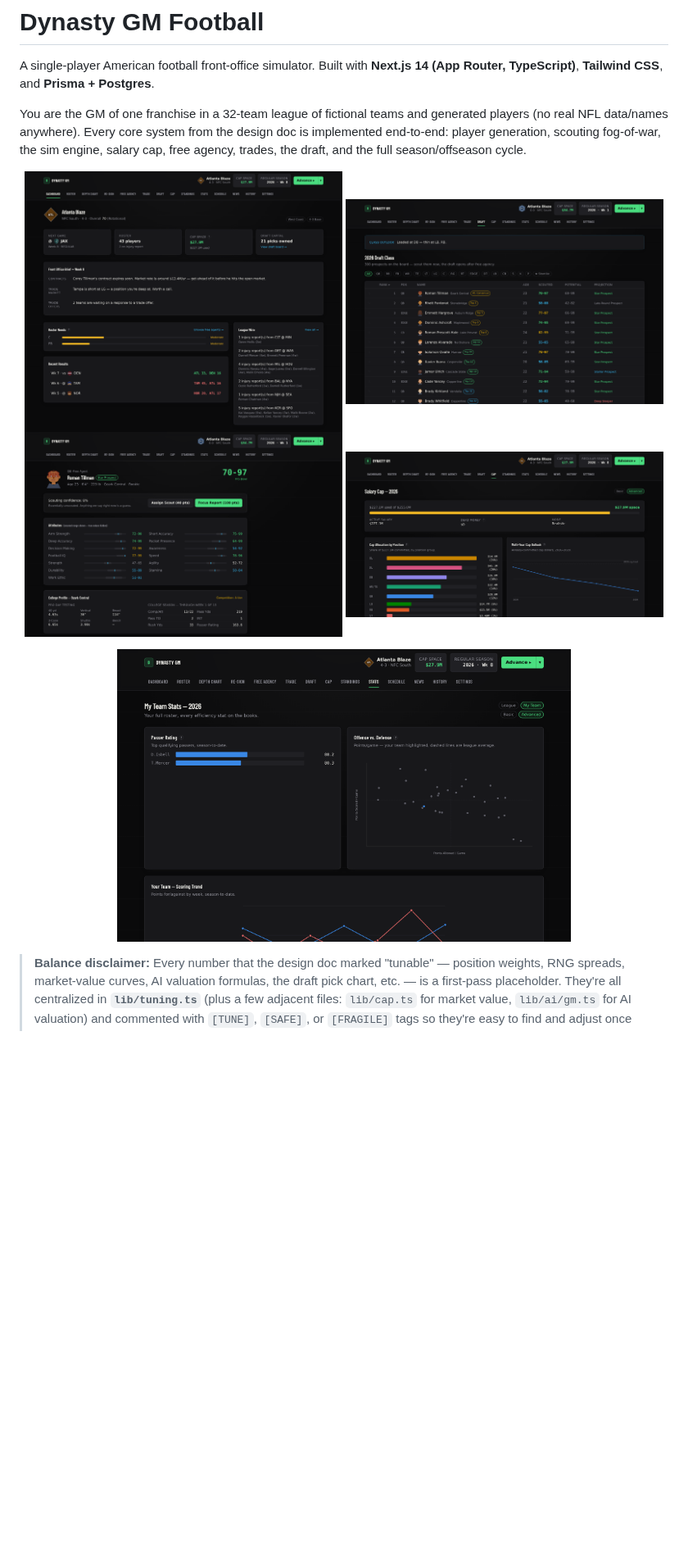
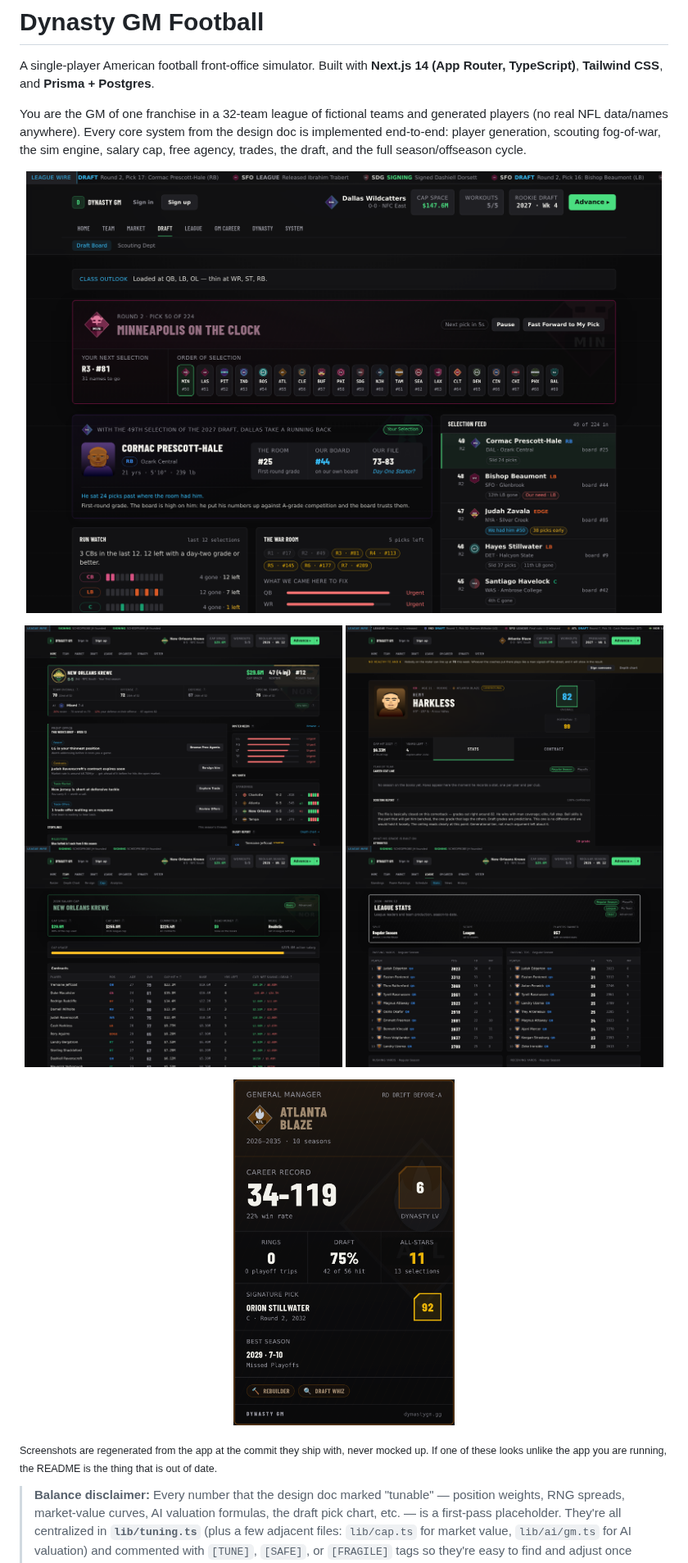
Before and after one commit to jakehabib/stox, a Markdown page: README.md, the part around one of its changes. Shown at 82% size. GitHub-like rendering; pictures changed too: docs/screenshots/cap-advanced.png, docs/screenshots/dashboard.png, docs/screenshots/draft-hub.png; blank space fills up the shorter version.

```diff
--- a/README.md
+++ b/README.md
@@ -10,14 +10,21 @@ fog-of-war, the sim engine, salary cap, free agency, trades, the draft, and
 the full season/offseason cycle.
 
 <p align="center">
-  <img src="docs/screenshots/dashboard.png" width="49%" alt="Team Dashboard" />
-  <img src="docs/screenshots/draft-hub.png" width="49%" alt="Draft Hub with Class Outlook and consensus big board" />
-  <img src="docs/screenshots/player-card.png" width="49%" alt="Player card with College Profile" />
-  <img src="docs/screenshots/cap-advanced.png" width="49%" alt="Cap page, Advanced view" />
+  <img src="docs/screenshots/draft-hub.png" width="98%" alt="Draft Day — a club on the clock, the live selection feed with board rank and how far a man slid, run watch, and the war room" />
 </p>
 <p align="center">
-  <img src="docs/screenshots/stats-myteam.png" width="70%" alt="Stats page, My Team / Advanced view" />
+  <img src="docs/screenshots/dashboard.png" width="49%" alt="Team dashboard" />
+  <img src="docs/screenshots/player-card.png" width="49%" alt="Player card — stats by default, the whole contract one tap away" />
+  <img src="docs/screenshots/cap-advanced.png" width="49%" alt="Cap sheet, Advanced view" />
+  <img src="docs/screenshots/stats-myteam.png" width="49%" alt="Stats, My Team / Advanced view" />
 </p>
+<p align="center">
+  <img src="docs/screenshots/gm-card.png" width="34%" alt="The GM card — a tenure on one card, sized for a screenshot" />
+</p>
+
+<sub>Screenshots are regenerated from the app at the commit they ship with, never
+mocked up. If one of these looks unlike the app you are running, the README is
+the thing that is out of date.</sub>
 
 > **Balance disclaimer:** Every number that the design doc marked "tunable" —
 > position weights, RNG spreads, market-value curves, AI valuation formulas,
```
Also changed, not shown: other parts of README.md (+46 -5 lines).
